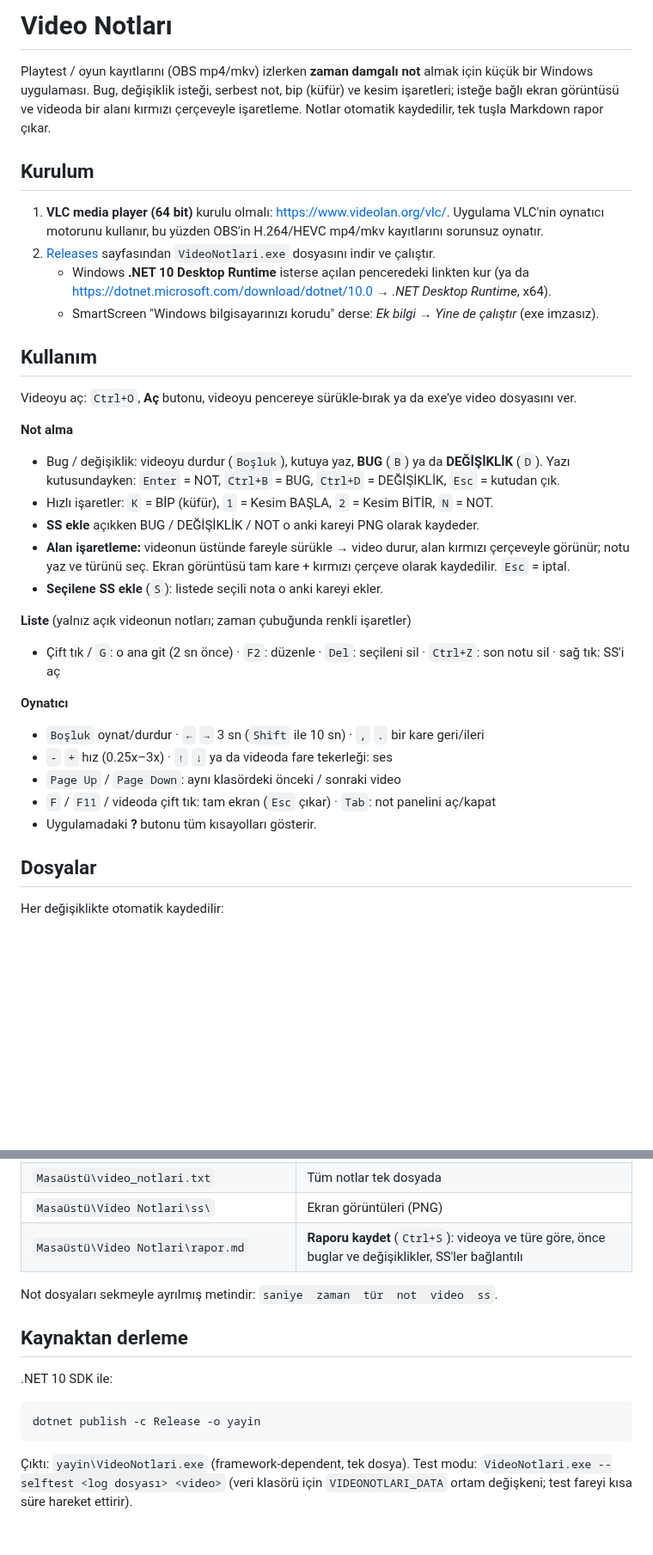
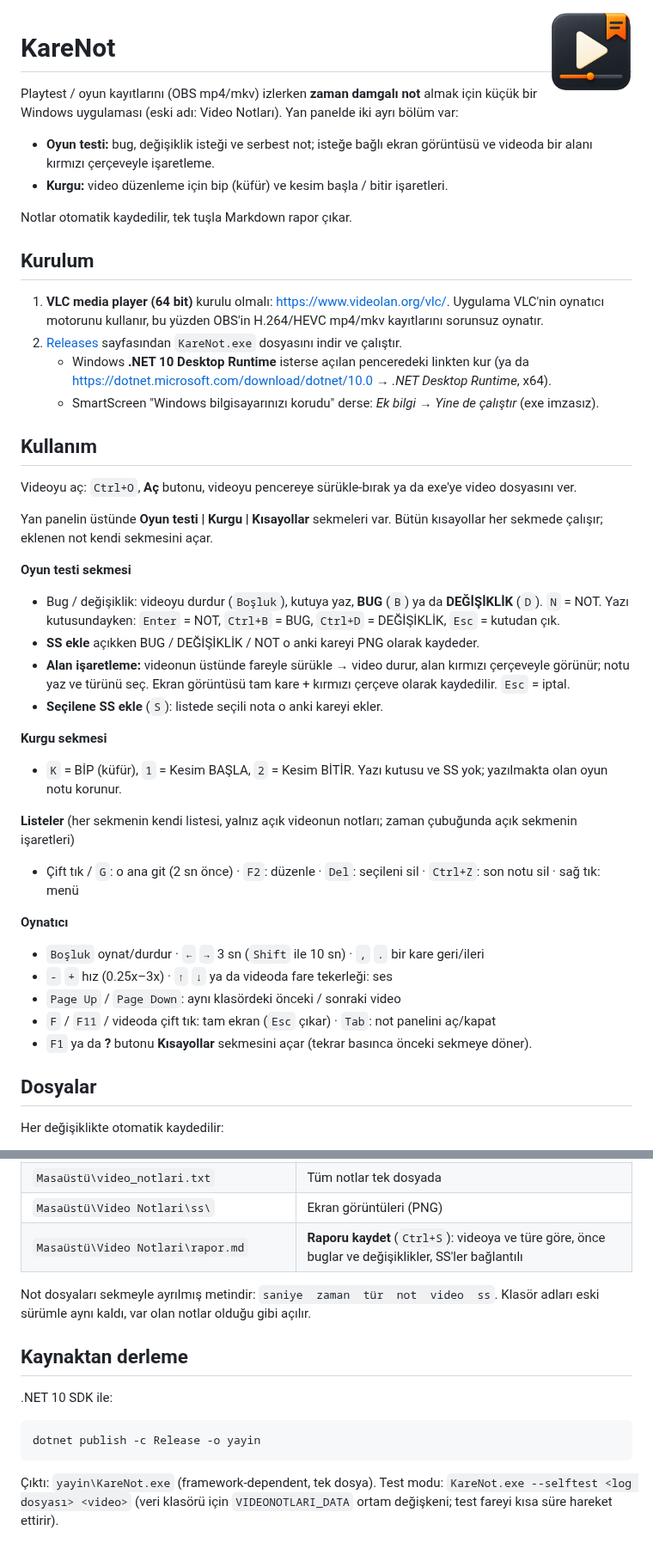
Before and after one commit to kaaneskikalci/KareNot, a Markdown page: README.md, 2 parts joined by grey strips. Shown at 86% size. Rendered like a GitHub page; pictures changed too: karenot.png (added); blank space fills up the shorter version.

````diff
--- a/README.md
+++ b/README.md
@@ -1,14 +1,20 @@
-# Video Notları
+<img src="karenot.png" width="96" align="right" alt="KareNot logosu">
 
-Playtest / oyun kayıtlarını (OBS mp4/mkv) izlerken **zaman damgalı not** almak için küçük bir Windows uygulaması.
-Bug, değişiklik isteği, serbest not, bip (küfür) ve kesim işaretleri; isteğe bağlı ekran görüntüsü ve
-videoda bir alanı kırmızı çerçeveyle işaretleme. Notlar otomatik kaydedilir, tek tuşla Markdown rapor çıkar.
+# KareNot
+
+Playtest / oyun kayıtlarını (OBS mp4/mkv) izlerken **zaman damgalı not** almak için küçük bir Windows uygulaması
+(eski adı: Video Notları). Yan panelde iki ayrı bölüm var:
+
+- **Oyun testi:** bug, değişiklik isteği ve serbest not; isteğe bağlı ekran görüntüsü ve videoda bir alanı kırmızı çerçeveyle işaretleme.
+- **Kurgu:** video düzenleme için bip (küfür) ve kesim başla / bitir işaretleri.
+
+Notlar otomatik kaydedilir, tek tuşla Markdown rapor çıkar.
 
 ## Kurulum
 
 1. **VLC media player (64 bit)** kurulu olmalı: <https://www.videolan.org/vlc/>.
    Uygulama VLC'nin oynatıcı motorunu kullanır, bu yüzden OBS'in H.264/HEVC mp4/mkv kayıtlarını sorunsuz oynatır.
-2. [Releases](../../releases) sayfasından `VideoNotlari.exe` dosyasını indir ve çalıştır.
+2. [Releases](../../releases) sayfasından `KareNot.exe` dosyasını indir ve çalıştır.
    - Windows **.NET 10 Desktop Runtime** isterse açılan penceredeki linkten kur
      (ya da <https://dotnet.microsoft.com/download/dotnet/10.0> → *.NET Desktop Runtime*, x64).
    - SmartScreen "Windows bilgisayarınızı korudu" derse: *Ek bilgi* → *Yine de çalıştır* (exe imzasız).
@@ -17,24 +23,29 @@ videoda bir alanı kırmızı çerçeveyle işaretleme. Notlar otomatik kaydedil
 
 Videoyu aç: `Ctrl+O`, **Aç** butonu, videoyu pencereye sürükle-bırak ya da exe'ye video dosyasını ver.
 
-**Not alma**
-- Bug / değişiklik: videoyu durdur (`Boşluk`), kutuya yaz, **BUG** (`B`) ya da **DEĞİŞİKLİK** (`D`).
+Yan panelin üstünde **Oyun testi | Kurgu | Kısayollar** sekmeleri var. Bütün kısayollar her sekmede çalışır;
+eklenen not kendi sekmesini açar.
+
+**Oyun testi sekmesi**
+- Bug / değişiklik: videoyu durdur (`Boşluk`), kutuya yaz, **BUG** (`B`) ya da **DEĞİŞİKLİK** (`D`). `N` = NOT.
   Yazı kutusundayken: `Enter` = NOT, `Ctrl+B` = BUG, `Ctrl+D` = DEĞİŞİKLİK, `Esc` = kutudan çık.
-- Hızlı işaretler: `K` = BİP (küfür), `1` = Kesim BAŞLA, `2` = Kesim BİTİR, `N` = NOT.
 - **SS ekle** açıkken BUG / DEĞİŞİKLİK / NOT o anki kareyi PNG olarak kaydeder.
 - **Alan işaretleme:** videonun üstünde fareyle sürükle → video durur, alan kırmızı çerçeveyle görünür;
   notu yaz ve türünü seç. Ekran görüntüsü tam kare + kırmızı çerçeve olarak kaydedilir. `Esc` = iptal.
 - **Seçilene SS ekle** (`S`): listede seçili nota o anki kareyi ekler.
 
-**Liste** (yalnız açık videonun notları; zaman çubuğunda renkli işaretler)
-- Çift tık / `G`: o ana git (2 sn önce) · `F2`: düzenle · `Del`: seçileni sil · `Ctrl+Z`: son notu sil · sağ tık: SS'i aç
+**Kurgu sekmesi**
+- `K` = BİP (küfür), `1` = Kesim BAŞLA, `2` = Kesim BİTİR. Yazı kutusu ve SS yok; yazılmakta olan oyun notu korunur.
+
+**Listeler** (her sekmenin kendi listesi, yalnız açık videonun notları; zaman çubuğunda açık sekmenin işaretleri)
+- Çift tık / `G`: o ana git (2 sn önce) · `F2`: düzenle · `Del`: seçileni sil · `Ctrl+Z`: son notu sil · sağ tık: menü
 
 **Oynatıcı**
 - `Boşluk` oynat/durdur · `←` `→` 3 sn (`Shift` ile 10 sn) · `,` `.` bir kare geri/ileri
 - `-` `+` hız (0.25x–3x) · `↑` `↓` ya da videoda fare tekerleği: ses
 - `Page Up` / `Page Down`: aynı klasördeki önceki / sonraki video
 - `F` / `F11` / videoda çift tık: tam ekran (`Esc` çıkar) · `Tab`: not panelini aç/kapat
-- Uygulamadaki **?** butonu tüm kısayolları gösterir.
+- `F1` ya da **?** butonu **Kısayollar** sekmesini açar (tekrar basınca önceki sekmeye döner).
 
 ## Dosyalar
 
@@ -48,6 +59,7 @@ Her değişiklikte otomatik kaydedilir:
 | `Masaüstü\Video Notlari\rapor.md` | **Raporu kaydet** (`Ctrl+S`): videoya ve türe göre, önce buglar ve değişiklikler, SS'ler bağlantılı |
 
 Not dosyaları sekmeyle ayrılmış metindir: `saniye  zaman  tür  not  video  ss`.
+Klasör adları eski sürümle aynı kaldı, var olan notlar olduğu gibi açılır.
 
 ## Kaynaktan derleme
 
@@ -57,6 +69,6 @@ Not dosyaları sekmeyle ayrılmış metindir: `saniye  zaman  tür  not  video
 dotnet publish -c Release -o yayin
 ```
 
-Çıktı: `yayin\VideoNotlari.exe` (framework-dependent, tek dosya).
-Test modu: `VideoNotlari.exe --selftest <log dosyası> <video>` (veri klasörü için `VIDEONOTLARI_DATA` ortam değişkeni;
+Çıktı: `yayin\KareNot.exe` (framework-dependent, tek dosya).
+Test modu: `KareNot.exe --selftest <log dosyası> <video>` (veri klasörü için `VIDEONOTLARI_DATA` ortam değişkeni;
 test fareyi kısa süre hareket ettirir).
````
Also changed, not shown: 10 other files.
